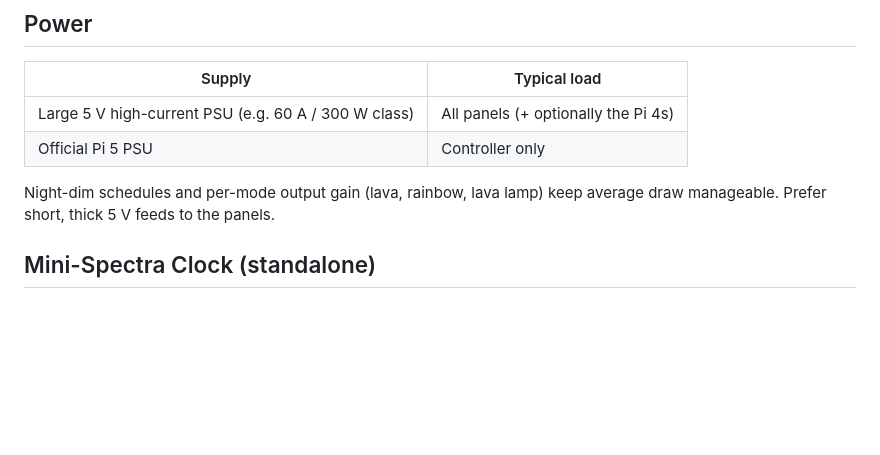
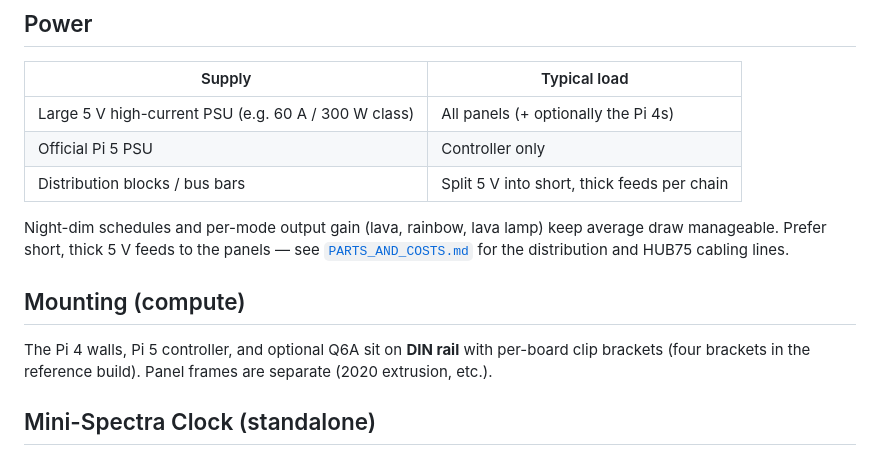
Before and after one commit to kaerka/spectra-led-matrix, a Markdown page: docs/HARDWARE.md, the part around the change. Drawn GitHub-style; blank space fills up the shorter version.

```diff
--- a/docs/HARDWARE.md
+++ b/docs/HARDWARE.md
@@ -66,9 +66,18 @@ See [`bridges/whisper/README.md`](../bridges/whisper/README.md).
 |--------|----------------|
 | Large 5 V high-current PSU (e.g. 60 A / 300 W class) | All panels (+ optionally the Pi 4s) |
 | Official Pi 5 PSU | Controller only |
+| Distribution blocks / bus bars | Split 5 V into short, thick feeds per chain |
 
 Night-dim schedules and per-mode output gain (lava, rainbow, lava lamp) keep
-average draw manageable. Prefer short, thick 5 V feeds to the panels.
+average draw manageable. Prefer short, thick 5 V feeds to the panels — see
+[`PARTS_AND_COSTS.md`](PARTS_AND_COSTS.md) for the distribution and HUB75 cabling
+lines.
+
+## Mounting (compute)
+
+The Pi 4 walls, Pi 5 controller, and optional Q6A sit on **DIN rail** with
+per-board clip brackets (four brackets in the reference build). Panel frames are
+separate (2020 extrusion, etc.).
 
 ## Mini-Spectra Clock (standalone)
 
```
Also changed, not shown: docs/PARTS_AND_COSTS.md (+62 -6 lines).
